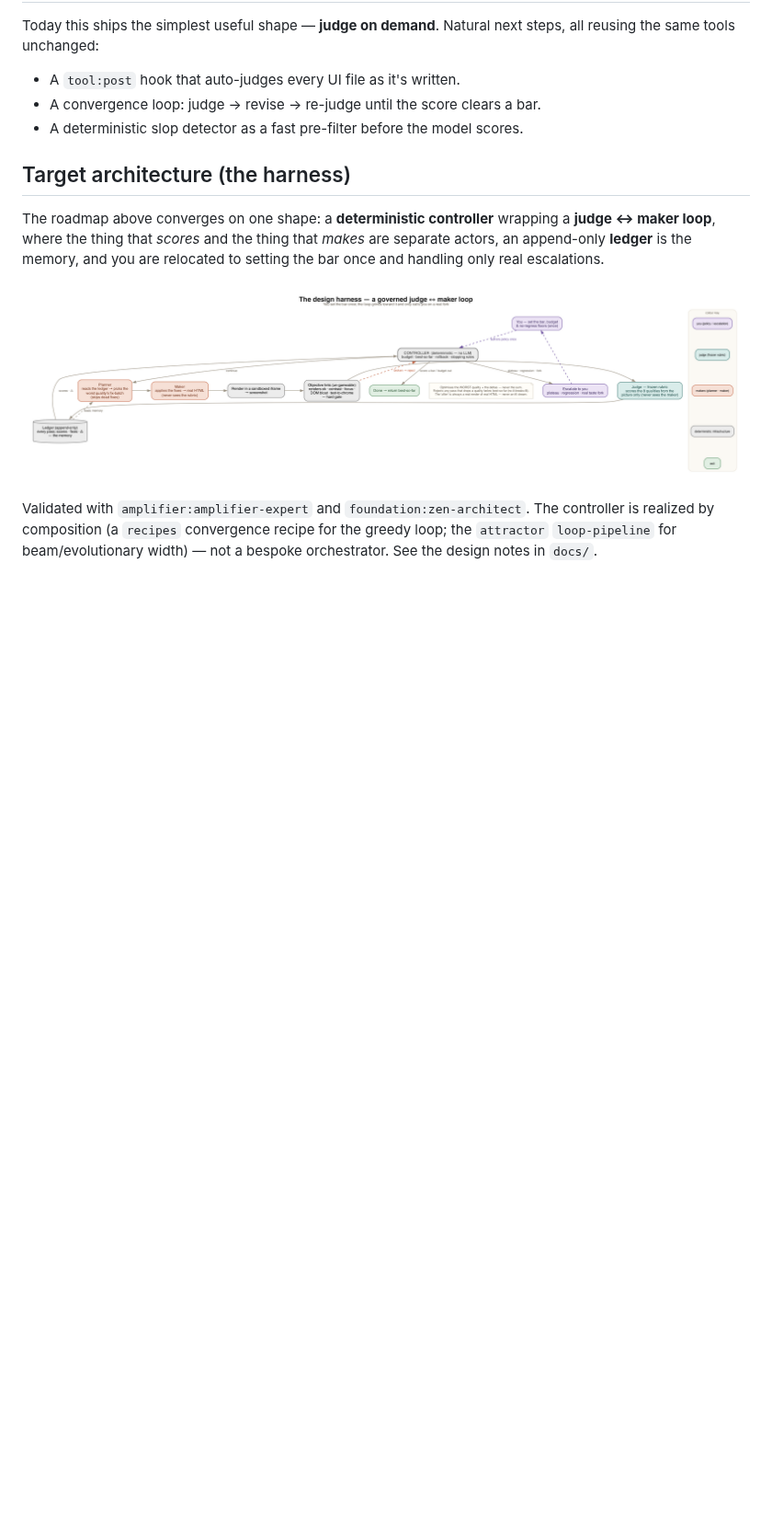
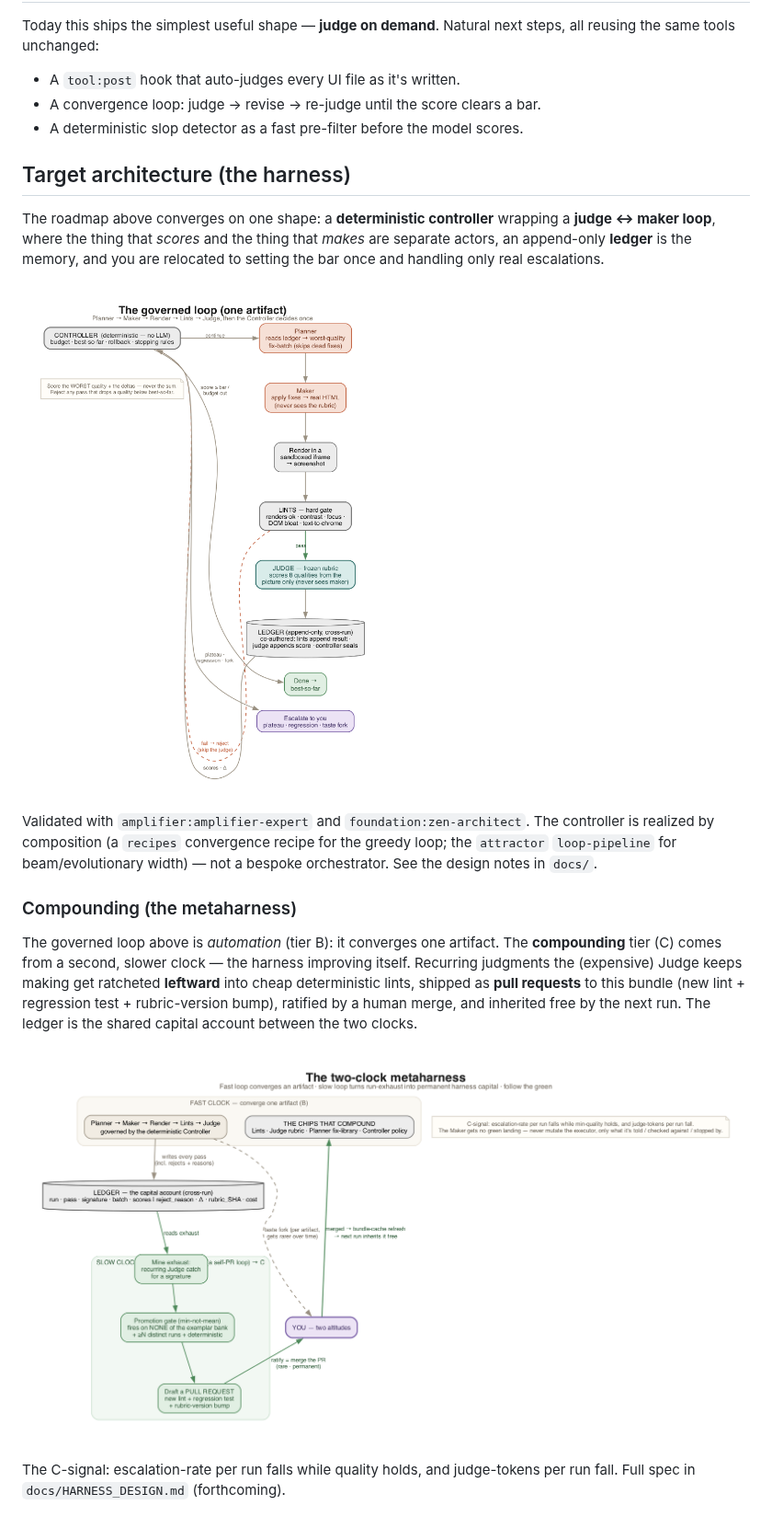
Before and after one commit to michaeljabbour/amplifier-bundle-design-loop, a Markdown page: README.md, the part around the change. Shown at 92% size. GitHub-like rendering; pictures changed too: docs/design-loop-harness.png, docs/design-loop-metaharness.png (added); blank space fills up the shorter version.

Commit message:
docs: clean single-loop topology + two-clock metaharness (compounding tier)
Generated with [Amplifier](https://github.com/microsoft/amplifier)

Co-Authored-By: Amplifier <240397093+microsoft-amplifier@users.noreply.github.com>

```diff
--- a/README.md
+++ b/README.md
@@ -100,3 +100,18 @@ Validated with `amplifier:amplifier-expert` and `foundation:zen-architect`. The
 controller is realized by composition (a `recipes` convergence recipe for the greedy
 loop; the `attractor` `loop-pipeline` for beam/evolutionary width) — not a bespoke
 orchestrator. See the design notes in `docs/`.
+
+### Compounding (the metaharness)
+
+The governed loop above is *automation* (tier B): it converges one artifact. The
+**compounding** tier (C) comes from a second, slower clock — the harness improving
+itself. Recurring judgments the (expensive) Judge keeps making get ratcheted
+**leftward** into cheap deterministic lints, shipped as **pull requests** to this
+bundle (new lint + regression test + rubric-version bump), ratified by a human merge,
+and inherited free by the next run. The ledger is the shared capital account between
+the two clocks.
+
+![The two-clock metaharness](docs/design-loop-metaharness.png)
+
+The C-signal: escalation-rate per run falls while quality holds, and judge-tokens per
+run fall. Full spec in `docs/HARNESS_DESIGN.md` (forthcoming).
```
Also changed, not shown: 4 other files.
